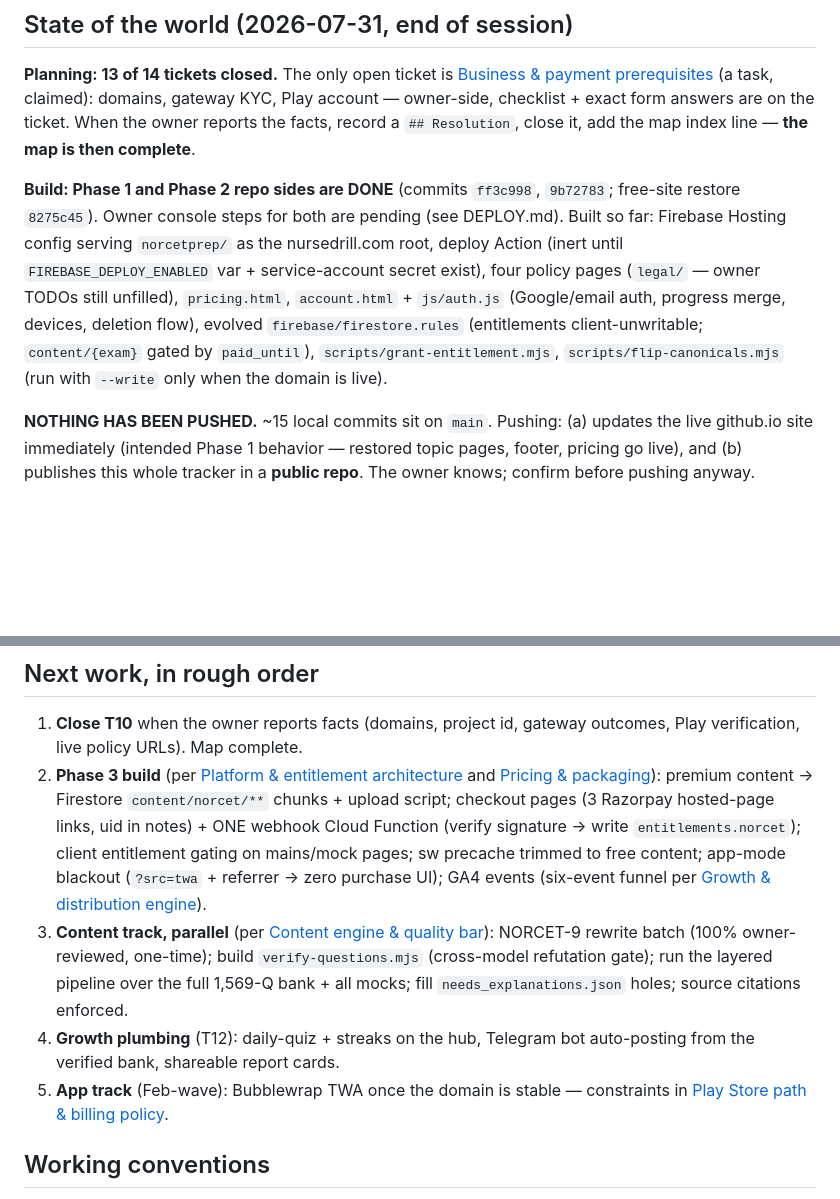
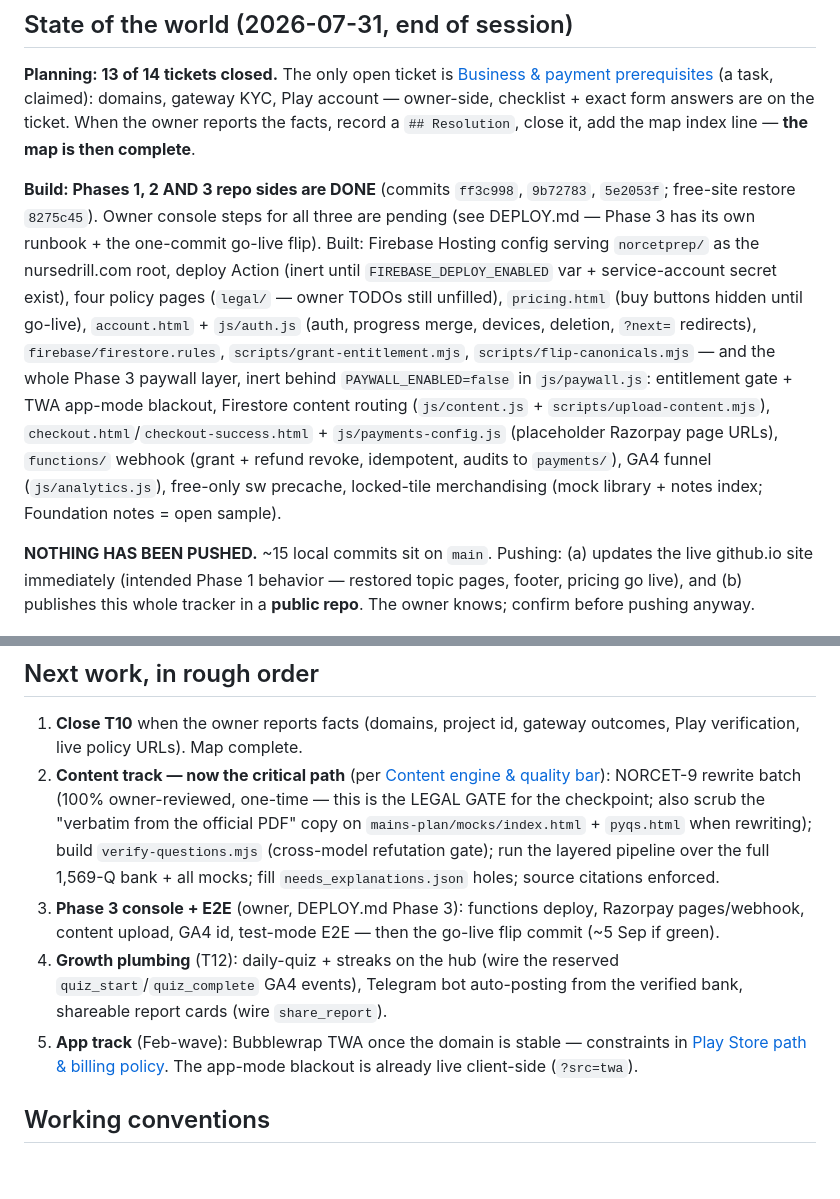
Before and after one commit to amitkumar0902/amitkumar0902.github.io, a Markdown page: norcetprep/.wayfinder/HANDOFF.md, 2 parts joined by grey strips. Rendered like a GitHub page; blank space fills up the shorter version.

Commit message:
norcetprep: handoff refreshed — Phase 3 built, content track is critical path
Co-Authored-By: Claude Fable 5 <noreply@anthropic.com>

```diff
--- a/norcetprep/.wayfinder/HANDOFF.md
+++ b/norcetprep/.wayfinder/HANDOFF.md
@@ -29,17 +29,24 @@ form answers are on the ticket. When the owner reports the facts, record a
 `## Resolution`, close it, add the map index line — **the map is then
 complete**.
 
-**Build: Phase 1 and Phase 2 repo sides are DONE** (commits `ff3c998`,
-`9b72783`; free-site restore `8275c45`). Owner console steps for both are
-pending (see DEPLOY.md). Built so far: Firebase Hosting config serving
+**Build: Phases 1, 2 AND 3 repo sides are DONE** (commits `ff3c998`,
+`9b72783`, `5e2053f`; free-site restore `8275c45`). Owner console steps for
+all three are pending (see DEPLOY.md — Phase 3 has its own runbook + the
+one-commit go-live flip). Built: Firebase Hosting config serving
 `norcetprep/` as the nursedrill.com root, deploy Action (inert until
 `FIREBASE_DEPLOY_ENABLED` var + service-account secret exist), four policy
-pages (`legal/` — owner TODOs still unfilled), `pricing.html`,
-`account.html` + `js/auth.js` (Google/email auth, progress merge, devices,
-deletion flow), evolved `firebase/firestore.rules` (entitlements
-client-unwritable; `content/{exam}` gated by `paid_until`),
-`scripts/grant-entitlement.mjs`, `scripts/flip-canonicals.mjs` (run with
-`--write` only when the domain is live).
+pages (`legal/` — owner TODOs still unfilled), `pricing.html` (buy buttons
+hidden until go-live), `account.html` + `js/auth.js` (auth, progress merge,
+devices, deletion, `?next=` redirects), `firebase/firestore.rules`,
+`scripts/grant-entitlement.mjs`, `scripts/flip-canonicals.mjs` — and the
+whole Phase 3 paywall layer, inert behind `PAYWALL_ENABLED=false` in
+`js/paywall.js`: entitlement gate + TWA app-mode blackout, Firestore
+content routing (`js/content.js` + `scripts/upload-content.mjs`),
+`checkout.html`/`checkout-success.html` + `js/payments-config.js`
+(placeholder Razorpay page URLs), `functions/` webhook (grant + refund
+revoke, idempotent, audits to `payments/`), GA4 funnel (`js/analytics.js`),
+free-only sw precache, locked-tile merchandising (mock library + notes
+index; Foundation notes = open sample).
 
 **NOTHING HAS BEEN PUSHED.** ~15 local commits sit on `main`. Pushing:
 (a) updates the live github.io site immediately (intended Phase 1 behavior —
@@ -94,26 +101,24 @@ tracker in a **public repo**. The owner knows; confirm before pushing anyway.
 
 1. **Close T10** when the owner reports facts (domains, project id, gateway
    outcomes, Play verification, live policy URLs). Map complete.
-2. **Phase 3 build** (per
-   [Platform & entitlement architecture](tickets/t07-platform-architecture.md)
-   and [Pricing & packaging](tickets/t06-pricing-packaging.md)):
-   premium content → Firestore `content/norcet/**` chunks + upload script;
-   checkout pages (3 Razorpay hosted-page links, uid in notes) + ONE webhook
-   Cloud Function (verify signature → write `entitlements.norcet`); client
-   entitlement gating on mains/mock pages; sw precache trimmed to free
-   content; app-mode blackout (`?src=twa` + referrer → zero purchase UI);
-   GA4 events (six-event funnel per
-   [Growth & distribution engine](tickets/t12-growth-engine.md)).
-3. **Content track, parallel** (per
+2. **Content track — now the critical path** (per
    [Content engine & quality bar](tickets/t09-content-engine.md)):
-   NORCET-9 rewrite batch (100% owner-reviewed, one-time); build
-   `verify-questions.mjs` (cross-model refutation gate); run the layered
-   pipeline over the full 1,569-Q bank + all mocks; fill
+   NORCET-9 rewrite batch (100% owner-reviewed, one-time — this is the LEGAL
+   GATE for the checkpoint; also scrub the "verbatim from the official PDF"
+   copy on `mains-plan/mocks/index.html` + `pyqs.html` when rewriting);
+   build `verify-questions.mjs` (cross-model refutation gate); run the
+   layered pipeline over the full 1,569-Q bank + all mocks; fill
    `needs_explanations.json` holes; source citations enforced.
-4. **Growth plumbing** (T12): daily-quiz + streaks on the hub, Telegram
-   bot auto-posting from the verified bank, shareable report cards.
+3. **Phase 3 console + E2E** (owner, DEPLOY.md Phase 3): functions deploy,
+   Razorpay pages/webhook, content upload, GA4 id, test-mode E2E — then the
+   go-live flip commit (~5 Sep if green).
+4. **Growth plumbing** (T12): daily-quiz + streaks on the hub (wire the
+   reserved `quiz_start`/`quiz_complete` GA4 events), Telegram bot
+   auto-posting from the verified bank, shareable report cards (wire
+   `share_report`).
 5. **App track** (Feb-wave): Bubblewrap TWA once the domain is stable —
    constraints in [Play Store path & billing policy](tickets/t04-play-store-path.md).
+   The app-mode blackout is already live client-side (`?src=twa`).
 
 ## Working conventions
 
```
